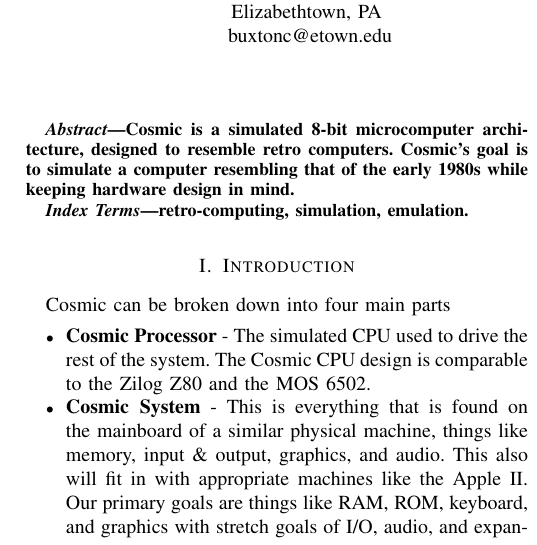
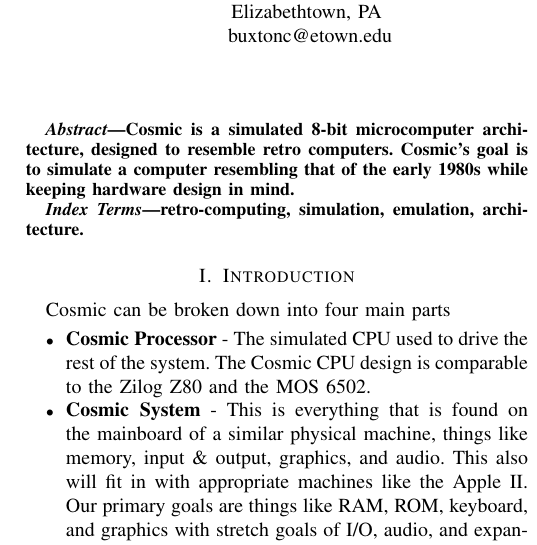
Before and after one commit to clbx/Cosmic, a LaTeX paper (doc/Inital Report.tex): part of one column of the page, cut so that both start at the same text. Compiled offline with pdfLaTeX.

Commit message:
added a word to keywords

```diff
--- a/doc/Inital Report.tex
+++ b/doc/Inital Report.tex
@@ -34,7 +34,7 @@ Cosmic is a simulated 8-bit microcomputer architecture, designed to resemble ret
 \end{abstract}
 
 \begin{IEEEkeywords}
-retro-computing, simulation, emulation.
+retro-computing, simulation, emulation, architecture.
 \end{IEEEkeywords}
 
 \section{Introduction}
```
